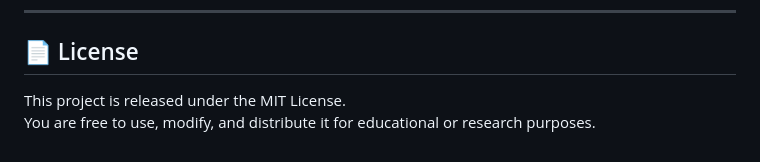
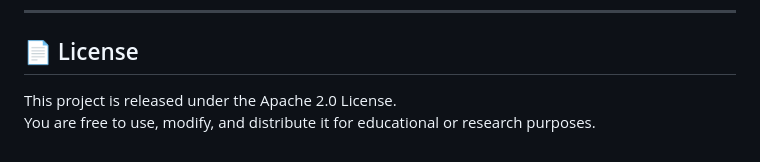
Before and after one commit to eric-houzelle/mini-gpt, a Markdown page: README.md, the part around the change. Rendered like a GitHub page.

```diff
--- a/README.md
+++ b/README.md
@@ -176,5 +176,5 @@ Or to generate text after training:
 📄 License
 ----------
 
-This project is released under the MIT License.\
+This project is released under the Apache 2.0 License.\
 You are free to use, modify, and distribute it for educational or research purposes.
```
